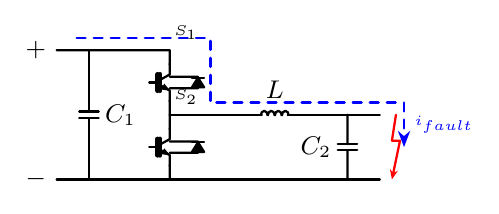
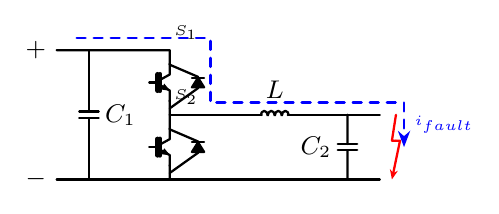
Before and after one commit to gvdbroeck/paper-ocp-emea-2026, a LaTeX figure (figures/fault_blocking_topology.tex): the whole page. Compiled offline with pdfLaTeX.

Commit message:
Updates from Overleaf

```diff
--- a/figures/fault_blocking_topology.tex
+++ b/figures/fault_blocking_topology.tex
@@ -17,7 +17,7 @@
 \tikzstyle{every path}=[line width=0.8pt,line cap=round,line join=round]
 
 \newcommand{\Ddist}{0.35}
-\newcommand{\antipll}[1]{\draw ($(#1.S) + (0,0.15)$) to[short] ($(#1.S) + (\Ddist,0.15)$) to[D] ($(#1.D) + (\Ddist,-0.15)$) to[short] ($(#1.D) + (0,-0.15)$);}
+\newcommand{\antipll}[1]{\draw ($(#1.S) + (0,-0.1)$) to[short] ($(#1.S) + (\Ddist,0.15)$) to[D] ($(#1.D) + (\Ddist,-0.15)$) to[short] ($(#1.D) + (0,0)$);}
 
 \newcommand{\fault}[2]{\draw[arrow,red] ($#1!0.4!#2$) to[short] +(0.05,0) -- ($#2+(-0.05,0)$);
 	\draw[red] ($#1!0.4!#2$) to[short] +(-0.05,0) to[short] #1;}
```
